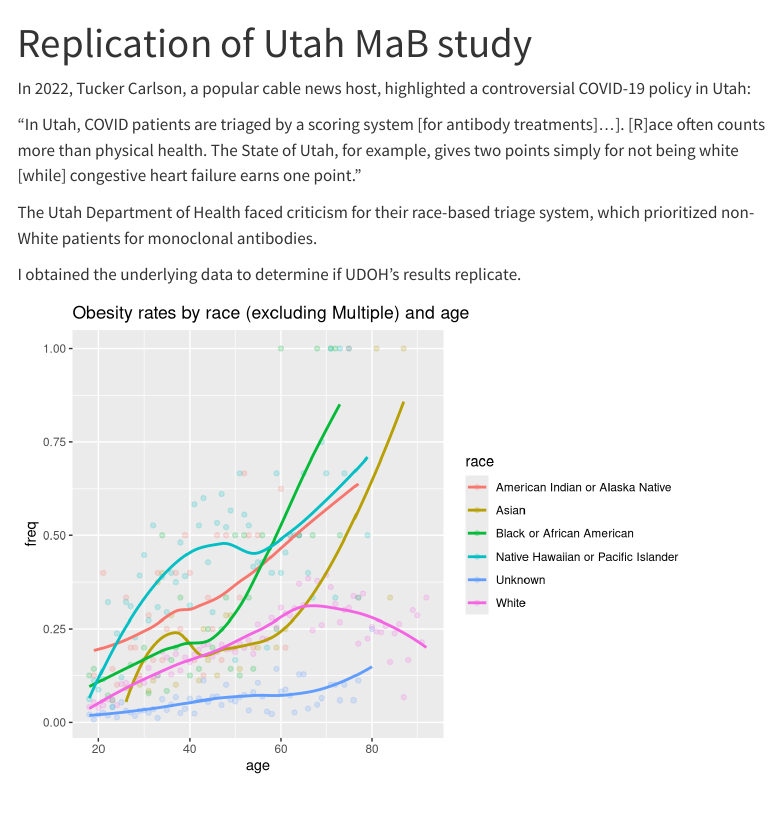
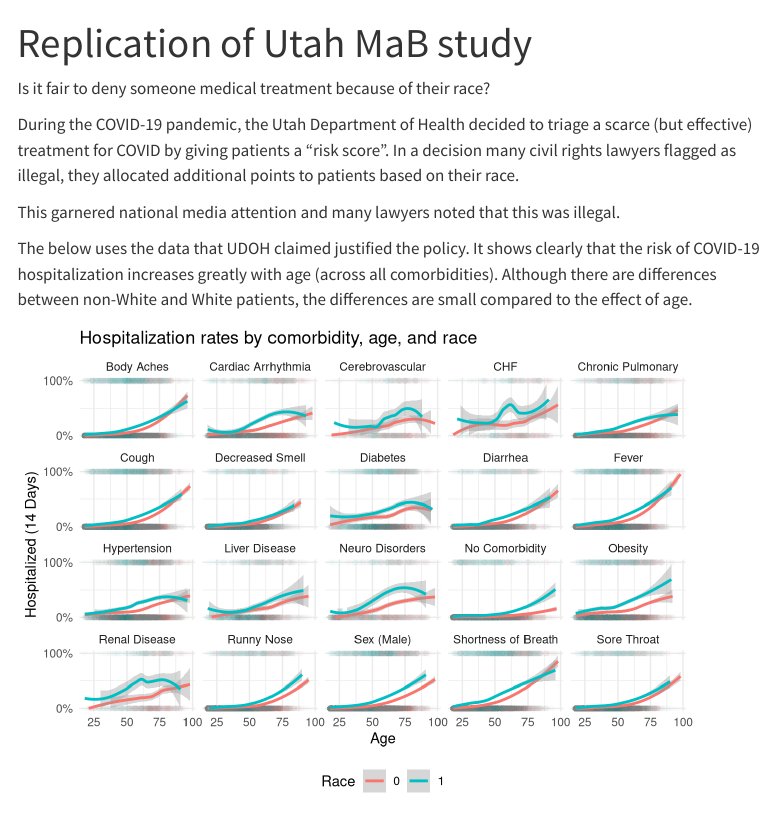
Before and after one commit to jamenzies/utah-mab-eda, a Quarto document (index.qmd): the page in a window 1100 px wide, from its top. Rendered offline with R 4.5, knitr and Pandoc in place of Quarto, with nearby package versions; menus at the side of the page are left out; column names are cleaned by a stand-in for the janitor package.

Commit message:
Major changes

````diff
--- /dev/null
+++ b/_publish.yml
@@ -0,0 +1,4 @@
+- source: project
+  quarto-pub:
+    - id: a934dcaf-6056-46fc-b86e-890972f9c9c0
+      url: 'https://jmenzies.quarto.pub/utah-mab-replication'
--- a/index.qmd
+++ b/index.qmd
@@ -3,22 +3,26 @@ title: "Replication of Utah MaB study"
 execute:
   echo: false
 ---
-In 2022, Tucker Carlson, a popular cable news host, highlighted a controversial COVID-19 policy in Utah:
+Is it fair to deny someone medical treatment because of their race?
 
-"In Utah, COVID patients are triaged by a scoring system [for antibody treatments]...]. [R]ace often counts more than physical health. The State of Utah, for example, gives two points simply for not being white [while] congestive heart failure earns one point."
+During the COVID-19 pandemic, the Utah Department of Health decided to triage a scarce (but effective) treatment for COVID by giving patients a "risk score".  In a decision many civil rights lawyers flagged as illegal, they allocated additional points to patients based on their race.
 
-The Utah Department of Health faced criticism for their race-based triage system, which prioritized non-White patients for monoclonal antibodies.
+This garnered national media attention and many lawyers noted that this was illegal.
 
-I obtained the underlying data to determine if UDOH's results replicate.
-
-
+The below uses the data that UDOH claimed justified the policy. It shows clearly that the risk of COVID-19 hospitalization increases greatly with age (across all comorbidities).  Although there are differences between non-White and White patients, the differences are small compared to the effect of age.
 
 ```{r}
 #| label: setup
 #| message: false
 
+library(Hmisc)
+library(binom)
+library(gridExtra)
+library(grid)
+library(ggpubr)
 library(tidyverse)
 library(janitor)
+library(tidyr)
 
 ```
 
@@ -37,7 +41,7 @@ df <- df |>
   clean_names()
 
 
-df <- df %>%
+df <- df |>
   mutate(
     sex = as.factor(sex),
     race = as.factor(race),
@@ -45,7 +49,7 @@ df <- df %>%
   )
 
 
-df <- df %>%
+df <- df |>
         filter(sex == "Female" | sex == "Male")
 
 df$race <- ifelse(is.na(df$race), "Unknown", as.character(df$race))
@@ -60,7 +64,7 @@ df <- cbind(df,model.matrix(~ ethnicity - 1, data = df))
 
 
 
-df <- df %>%
+df <- df |>
   clean_names()
 
 df$white_nh <- ifelse(df$race == "White" & df$ethnicity == "Not Hispanic, Latino, or Spanish Origin", 1, 0)
@@ -68,23 +72,122 @@ df$white_nh <- ifelse(df$race == "White" & df$ethnicity == "Not Hispanic, Latino
 df$coc <- ifelse(df$race_black_or_african_american == 1 | df$race_asian ==1 | df$race_american_indian_or_alaska_native == 1 | df$race_multiple == 1 | df$race_native_hawaiian_or_pacific_islander == 1 | df$ethnicity_hispanic_latino_or_spanish_origin == 1, 1, 0)
 
 
-df <- df %>%
+df <- df |>
   clean_names()
 
 
 
 ```
 
+```{r}
+#| warning: false
+df <- df |>
+  mutate(across(-c(random, charlson, x28_d_mortality, hospitalized_14_days, age), as.factor))
 
-```{r}
+
+comorb <- c(
+  "sex_male",
+  "fever_flg",
+  "cough_flg",
+  "sob_flg",
+  "body_aches_flg",
+  "runny_nose_flg",
+  "decr_smell_flg",
+  "sore_throat_flg",
+  "diarrhea_flg",
+  "diabetes",
+  "hypertension",
+  # "myocardial_infarction",
+  "cardiac_arrhythmia",
+  "chronic_pulmonary",
+  "renal_disease",
+  "chf",
+  "liver_disease",
+  # "metastatic_carcinoma",
+  "obesity",
+#  "transplant_flag",
+  # "immunosupp",
+  "cerebrovascular",
+  "neuro_disorders",
+  "no_comorb"
+)
+
+
+# Define a named vector for the facet labels
+facet_labels <- c(
+  sex_male = "Sex (Male)",
+  fever_flg = "Fever",
+  cough_flg = "Cough",
+  sob_flg = "Shortness of Breath",
+  body_aches_flg = "Body Aches",
+  runny_nose_flg = "Runny Nose",
+  decr_smell_flg = "Decreased Smell",
+  sore_throat_flg = "Sore Throat",
+  diarrhea_flg = "Diarrhea",
+  diabetes = "Diabetes",
+  hypertension = "Hypertension",
+  cardiac_arrhythmia = "Cardiac Arrhythmia",
+  chronic_pulmonary = "Chronic Pulmonary",
+  renal_disease = "Renal Disease",
+  chf = "CHF",
+  liver_disease = "Liver Disease",
+  obesity = "Obesity",
+  immunosupp = "Immunosuppression",
+  cerebrovascular = "Cerebrovascular",
+  neuro_disorders = "Neuro Disorders",
+  no_comorb = "No Comorbidity"
+)
+
+# Update the ggplot code
 df %>%
-        count(age, race, obesity) %>%
-        group_by(age, race) %>%
-        filter(race != "Multiple") %>%
-        mutate(freq = n / sum(n)) %>%
-        mutate(race = as.factor(race)) %>%
-        filter(obesity == 1) %>%
-        ggplot(aes(x=age,y=freq, color = race)) +
-        geom_point(alpha = .2) +
-        geom_smooth(method = "loess", formula = "y ~ x", se = FALSE) +
-        ggtitle("Obesity rates by race (excluding Multiple) and age")
+  mutate(no_comorb = if_all(
+    c(
+      "diabetes",
+      "hypertension",
+      "cardiac_arrhythmia",
+      "chronic_pulmonary",
+      "renal_disease",
+      "chf",
+      "liver_disease",
+      "obesity",
+      "immunosupp",
+      "cerebrovascular",
+      "neuro_disorders"
+    ),
+    ~ . == 0,
+    .names = "no_comorb"
+  )) %>%
+  mutate(no_comorb = as.integer(no_comorb)) %>%
+  mutate(no_comorb = as_factor(no_comorb)) %>%
+  pivot_longer(
+    cols = any_of(comorb),
+    names_to = "comorbidity",
+    values_to = "value"
+  ) %>%
+  filter(value == 1) %>%
+  select(hospitalized_14_days, age, comorbidity, coc) %>%
+  drop_na() %>%
+  ggplot(aes(x = age, y = hospitalized_14_days, color = coc)) +
+  geom_point(alpha = 0.01) +
+  geom_smooth(method = "loess", formula = y ~ x, se = TRUE) +
+  facet_wrap(~ comorbidity, labeller = as_labeller(facet_labels)) +
+  theme_minimal() +
+  labs(
+    title = "Hospitalization rates by comorbidity, age, and race",
+    x = "Age",
+    y = "Hospitalized (14 Days)",
+    color = "Race"
+  ) +
+  # scale_color_viridis_d(
+  #   option = "rocket",
+  #   direction = -1,
+  #   labels = c("White non-Hispanic", "Not White")
+  # ) +
+  scale_y_continuous(
+    limits = c(0, 1),
+    breaks = c(0, 1),
+    labels = scales::percent
+  ) +
+  theme(
+    legend.position = "bottom",
+    legend.direction = "horizontal"
````
Also changed, not shown: index.qmd (46 more changed lines), 4 other files.
